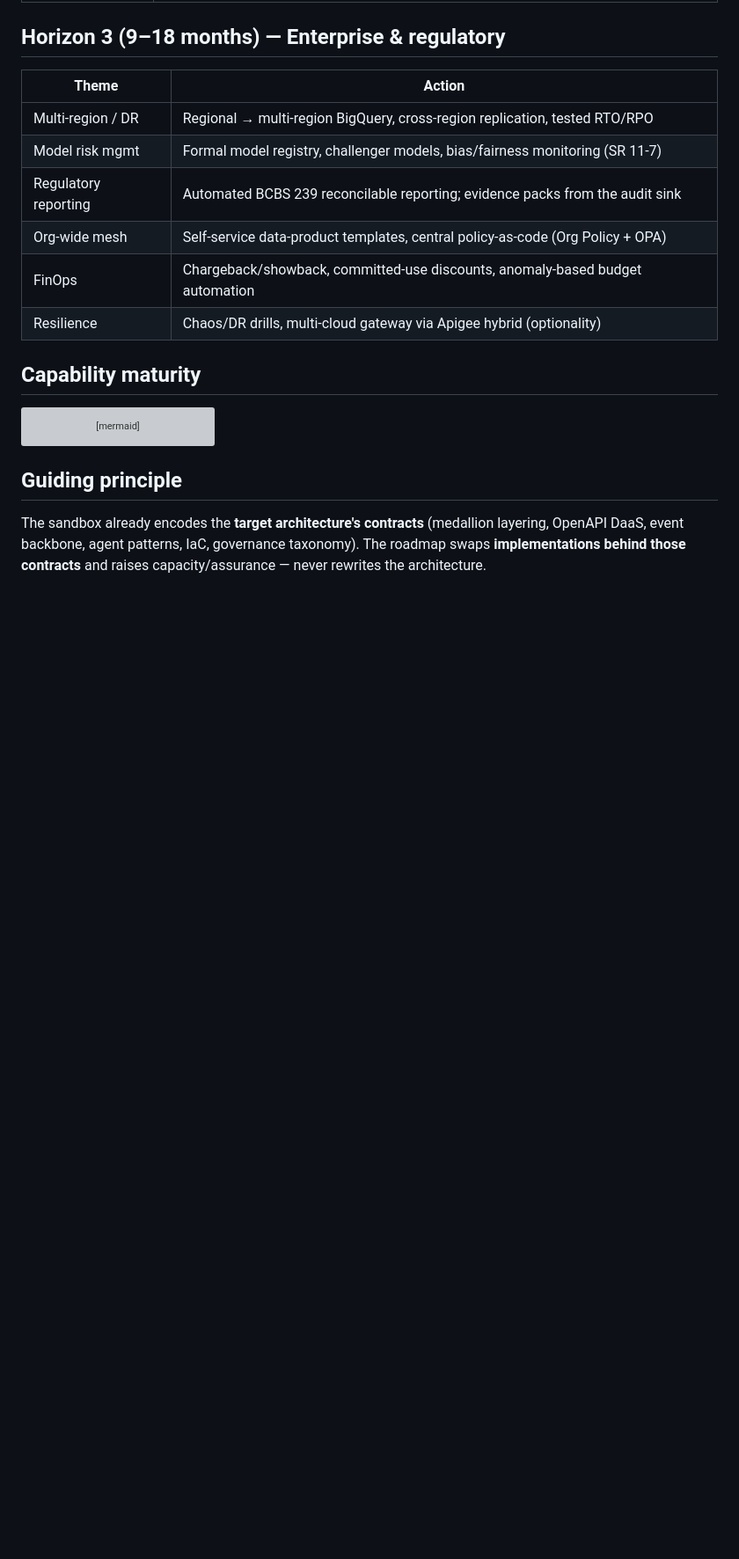
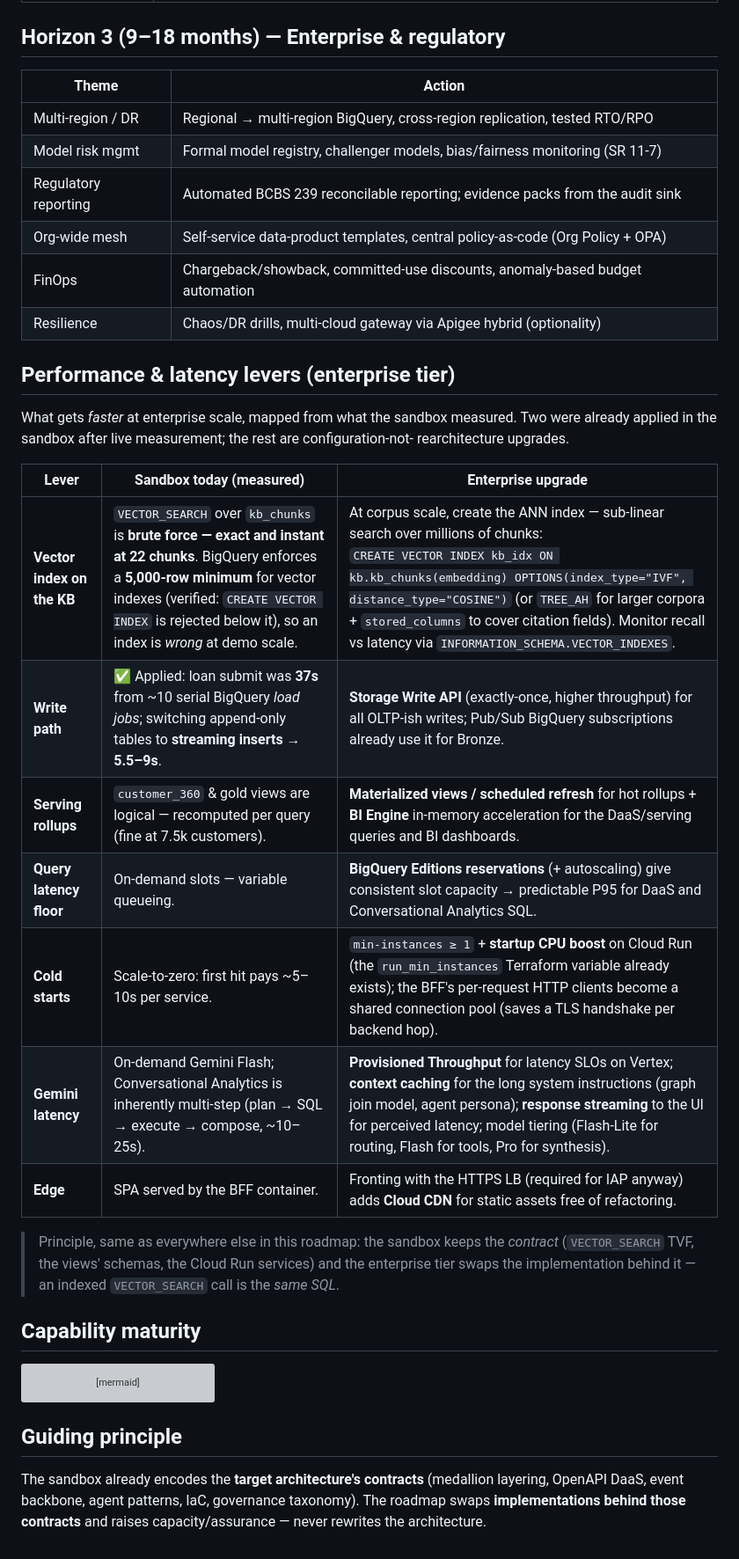
Before and after one commit to jeremydegardeyn/finchat, a Markdown page: docs/11-future-state-roadmap.md, the part around one of its changes. Shown at 88% size. Drawn GitHub-style; blank space fills up the shorter version; grey boxes are pictures that could not be loaded.

Commit message:
docs: enterprise performance & latency levers section (roadmap)
Measured-facts table mapping sandbox -> enterprise speedups: KB vector index
(verified BigQuery's 5,000-row minimum — brute-force VECTOR_SEARCH is exact+instant
at 22 chunks; IVF/TreeAH DDL for corpus scale), Storage Write API, materialized
views + BI Engine, Editions reservations, Cloud Run min-instances/CPU boost + BFF
connection pooling, Gemini Provisioned Throughput/context caching/streaming, Cloud
CDN. Also marks the Horizon-1 Identity row done (ADR-0016) with its IAP/CIAM
enterprise mapping.

Co-Authored-By: Claude Fable 5 <noreply@anthropic.com>

````diff
--- a/docs/11-future-state-roadmap.md
+++ b/docs/11-future-state-roadmap.md
@@ -38,6 +38,26 @@
 | FinOps | Chargeback/showback, committed-use discounts, anomaly-based budget automation |
 | Resilience | Chaos/DR drills, multi-cloud gateway via Apigee hybrid (optionality) |
 
+## Performance & latency levers (enterprise tier)
+
+What gets *faster* at enterprise scale, mapped from what the sandbox measured. Two were
+already applied in the sandbox after live measurement; the rest are configuration-not-
+rearchitecture upgrades.
+
+| Lever | Sandbox today (measured) | Enterprise upgrade |
+|---|---|---|
+| **Vector index on the KB** | `VECTOR_SEARCH` over `kb_chunks` is **brute force — exact and instant at 22 chunks**. BigQuery enforces a **5,000-row minimum** for vector indexes (verified: `CREATE VECTOR INDEX` is rejected below it), so an index is *wrong* at demo scale. | At corpus scale, create the ANN index — sub-linear search over millions of chunks:<br>`CREATE VECTOR INDEX kb_idx ON kb.kb_chunks(embedding) OPTIONS(index_type="IVF", distance_type="COSINE")` (or `TREE_AH` for larger corpora + `stored_columns` to cover citation fields). Monitor recall vs latency via `INFORMATION_SCHEMA.VECTOR_INDEXES`. |
+| **Write path** | ✅ Applied: loan submit was **37s** from ~10 serial BigQuery *load jobs*; switching append-only tables to **streaming inserts** → **5.5–9s**. | **Storage Write API** (exactly-once, higher throughput) for all OLTP-ish writes; Pub/Sub BigQuery subscriptions already use it for Bronze. |
+| **Serving rollups** | `customer_360` & gold views are logical — recomputed per query (fine at 7.5k customers). | **Materialized views / scheduled refresh** for hot rollups + **BI Engine** in-memory acceleration for the DaaS/serving queries and BI dashboards. |
+| **Query latency floor** | On-demand slots — variable queueing. | **BigQuery Editions reservations** (+ autoscaling) give consistent slot capacity → predictable P95 for DaaS and Conversational Analytics SQL. |
+| **Cold starts** | Scale-to-zero: first hit pays ~5–10s per service. | `min-instances ≥ 1` + **startup CPU boost** on Cloud Run (the `run_min_instances` Terraform variable already exists); the BFF's per-request HTTP clients become a shared connection pool (saves a TLS handshake per backend hop). |
+| **Gemini latency** | On-demand Gemini Flash; Conversational Analytics is inherently multi-step (plan → SQL → execute → compose, ~10–25s). | **Provisioned Throughput** for latency SLOs on Vertex; **context caching** for the long system instructions (graph join model, agent persona); **response streaming** to the UI for perceived latency; model tiering (Flash-Lite for routing, Flash for tools, Pro for synthesis). |
+| **Edge** | SPA served by the BFF container. | Fronting with the HTTPS LB (required for IAP anyway) adds **Cloud CDN** for static assets free of refactoring. |
+
+> Principle, same as everywhere else in this roadmap: the sandbox keeps the *contract*
+> (`VECTOR_SEARCH` TVF, the views' schemas, the Cloud Run services) and the enterprise tier
+> swaps the implementation behind it — an indexed `VECTOR_SEARCH` call is the *same SQL*.
+
 ## Capability maturity
 
 ```mermaid
````
Also changed, not shown: other parts of docs/11-future-state-roadmap.md (+1 -1 lines).
